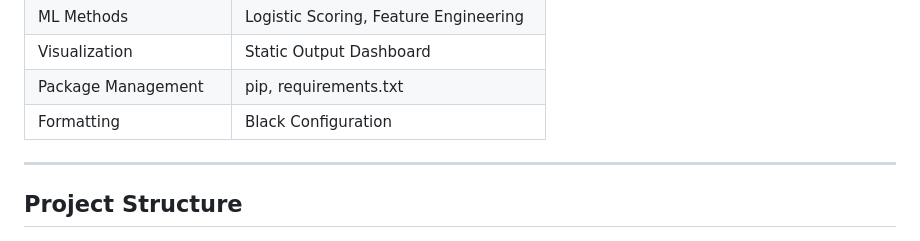
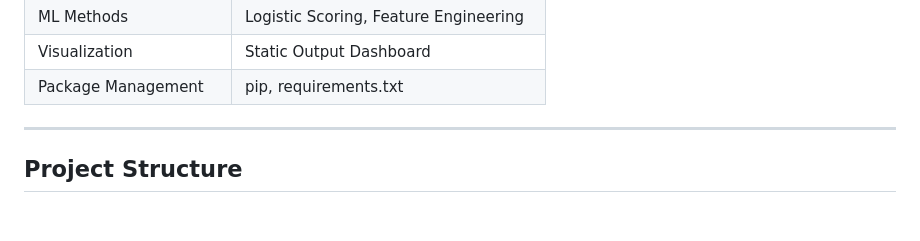
Before and after one commit to alokpriyadarshii/ProbGuardX, a Markdown page: README.md, the part around the change. Drawn GitHub-style.

```diff
--- a/README.md
+++ b/README.md
@@ -52,7 +52,6 @@ The project also includes a static **Project Outputs Dashboard** for viewing ver
 | ML Methods           | Logistic Scoring, Feature Engineering     |
 | Visualization        | Static Output Dashboard                   |
 | Package Management   | pip, requirements.txt                     |
-| Formatting           | Black Configuration                       |
 
 ---
 
```
